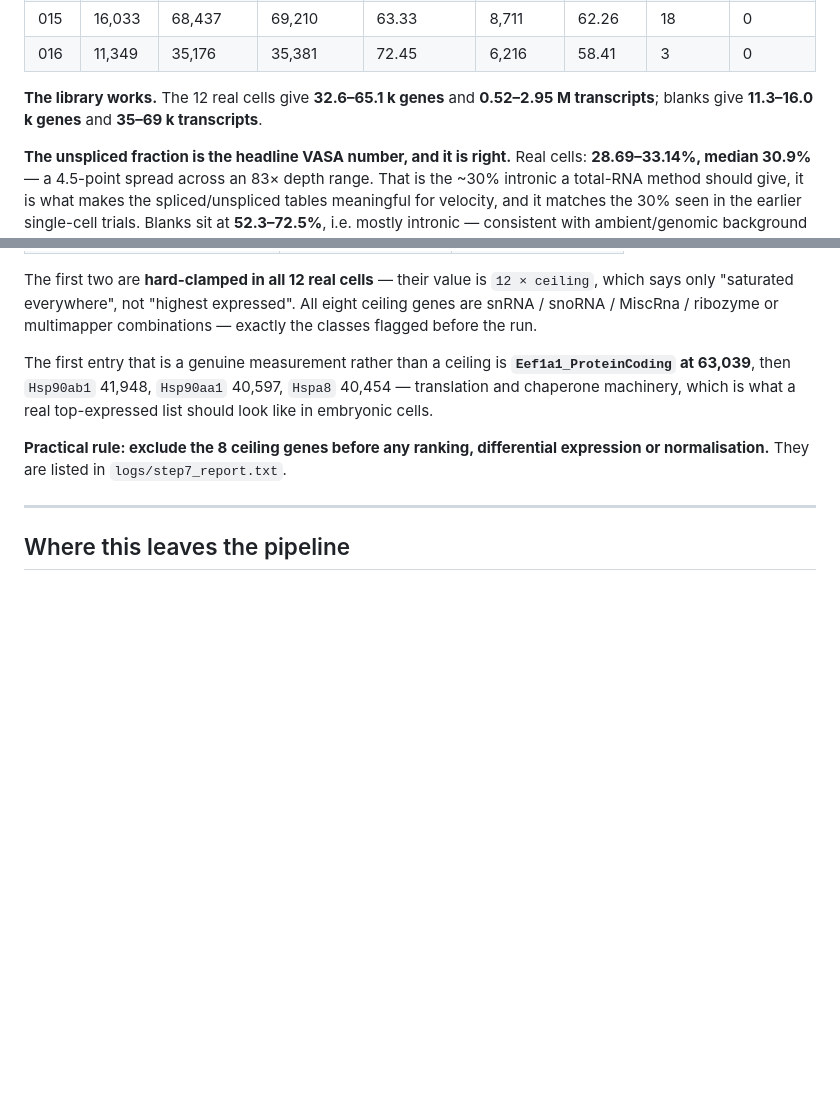
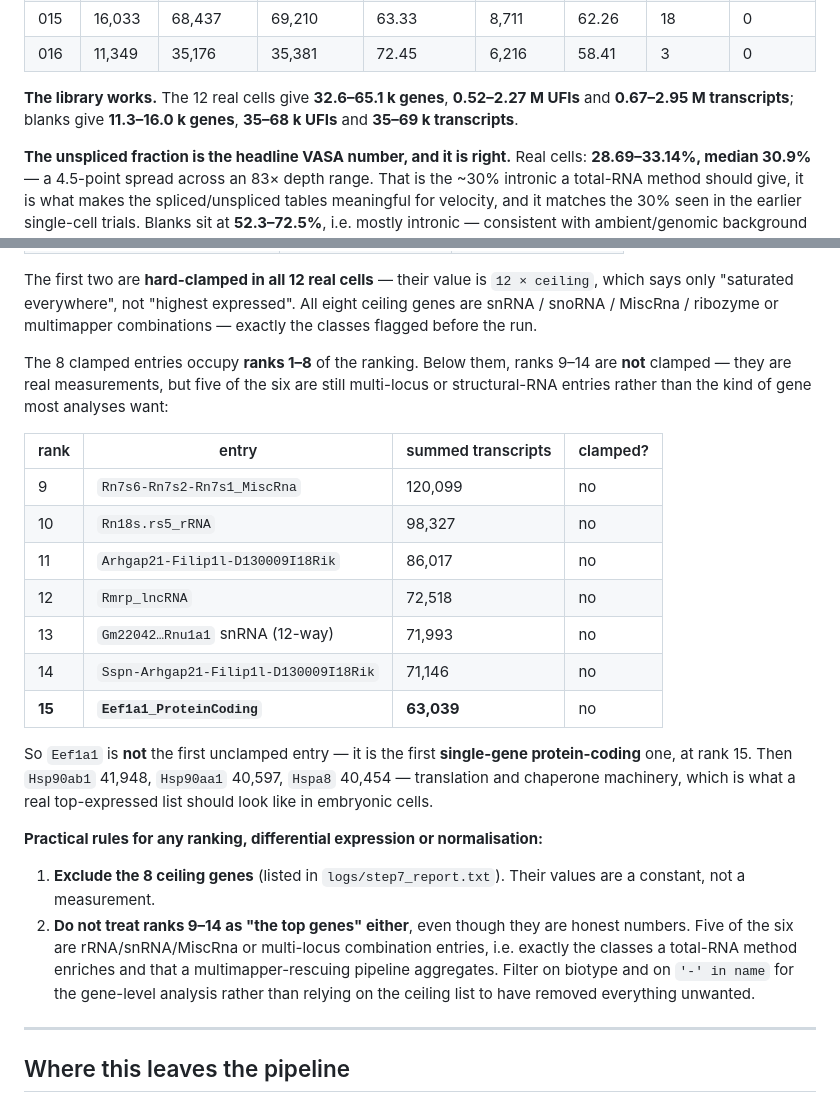
Before and after one commit to ElijahChang929/vasaseq, a Markdown page: I_Gene_expression/own_version/SESSION_2026-07-28.md, 2 parts joined by grey strips. Rendered like a GitHub page; blank space fills up the shorter version.

Commit message:
Two numbers in the step-7 writeup were wrong, both in the reader's favour
1. Real cells were reported as "0.52-2.95 M transcripts". 518,576 is cell 002's
   UFI count, not its transcript count -- the log's own per-cell table says
   671,060 transcripts for that cell two paragraphs above. Corrected to
   0.52-2.27 M UFIs and 0.67-2.95 M transcripts, stated separately so the two
   quantities cannot be crossed again.

2. "The first entry that is a genuine measurement rather than a ceiling is
   Eef1a1 at 63,039" was wrong and the exclusion rule built on it was too narrow.
   The 8 clamped entries are ranks 1-8; ranks 9-14 are NOT clamped
   (Rn7s6-Rn7s2-Rn7s1 120,099; Rn18s.rs5 98,327; Arhgap21-Filip1l-D130009I18Rik
   86,017; Rmrp_lncRNA 72,518; a 12-way snRNA combination 71,993;
   Sspn-Arhgap21-Filip1l-D130009I18Rik 71,146). Eef1a1 at rank 15 is the first
   single-gene PROTEIN-CODING entry, which is the claim I should have made.

   This matters beyond the sentence: "exclude the 8 ceiling genes" would have
   left six rRNA/snRNA/MiscRna and multi-locus entries sitting at the top of the
   ranking looking like biology. The rule is now two rules -- drop the clamped
   genes because their values are meaningless, AND filter on biotype and on
   '-' in the name, because a total-RNA method with multimapper rescue puts
   structural RNA and combination entries above the highest real mRNA.

```diff
--- a/I_Gene_expression/own_version/SESSION_2026-07-28.md
+++ b/I_Gene_expression/own_version/SESSION_2026-07-28.md
@@ -327,9 +327,9 @@ reduction, not a gene.
 | 015 | 16,033 | 68,437 | 69,210 | 63.33 | 8,711 | 62.26 | 18 | 0 |
 | 016 | 11,349 | 35,176 | 35,381 | 72.45 | 6,216 | 58.41 | 3 | 0 |
 
-**The library works.** The 12 real cells give **32.6–65.1 k genes** and
-**0.52–2.95 M transcripts**; blanks give **11.3–16.0 k genes** and
-**35–69 k transcripts**.
+**The library works.** The 12 real cells give **32.6–65.1 k genes**,
+**0.52–2.27 M UFIs** and **0.67–2.95 M transcripts**; blanks give
+**11.3–16.0 k genes**, **35–68 k UFIs** and **35–69 k transcripts**.
 
 **The unspliced fraction is the headline VASA number, and it is right.**
 Real cells: **28.69–33.14%, median 30.9%** — a 4.5-point spread across an 83×
@@ -369,13 +369,36 @@ The first two are **hard-clamped in all 12 real cells** — their value is
 All eight ceiling genes are snRNA / snoRNA / MiscRna / ribozyme or multimapper
 combinations — exactly the classes flagged before the run.
 
-The first entry that is a genuine measurement rather than a ceiling is
-**`Eef1a1_ProteinCoding` at 63,039**, then `Hsp90ab1` 41,948, `Hsp90aa1` 40,597,
-`Hspa8` 40,454 — translation and chaperone machinery, which is what a real
-top-expressed list should look like in embryonic cells.
+The 8 clamped entries occupy **ranks 1–8** of the ranking. Below them, ranks
+9–14 are **not** clamped — they are real measurements, but five of the six are
+still multi-locus or structural-RNA entries rather than the kind of gene most
+analyses want:
 
-**Practical rule: exclude the 8 ceiling genes before any ranking, differential
-expression or normalisation.** They are listed in `logs/step7_report.txt`.
+| rank | entry | summed transcripts | clamped? |
+|---|---|---|---|
+| 9 | `Rn7s6-Rn7s2-Rn7s1_MiscRna` | 120,099 | no |
+| 10 | `Rn18s.rs5_rRNA` | 98,327 | no |
+| 11 | `Arhgap21-Filip1l-D130009I18Rik` | 86,017 | no |
+| 12 | `Rmrp_lncRNA` | 72,518 | no |
+| 13 | `Gm22042…Rnu1a1` snRNA (12-way) | 71,993 | no |
+| 14 | `Sspn-Arhgap21-Filip1l-D130009I18Rik` | 71,146 | no |
+| **15** | **`Eef1a1_ProteinCoding`** | **63,039** | no |
+
+So `Eef1a1` is **not** the first unclamped entry — it is the first
+**single-gene protein-coding** one, at rank 15. Then `Hsp90ab1` 41,948,
+`Hsp90aa1` 40,597, `Hspa8` 40,454 — translation and chaperone machinery, which
+is what a real top-expressed list should look like in embryonic cells.
+
+**Practical rules for any ranking, differential expression or normalisation:**
+
+1. **Exclude the 8 ceiling genes** (listed in `logs/step7_report.txt`). Their
+   values are a constant, not a measurement.
+2. **Do not treat ranks 9–14 as "the top genes" either**, even though they are
+   honest numbers. Five of the six are rRNA/snRNA/MiscRna or multi-locus
+   combination entries, i.e. exactly the classes a total-RNA method enriches and
+   that a multimapper-rescuing pipeline aggregates. Filter on biotype and on
+   `'-' in name` for the gene-level analysis rather than relying on the
+   ceiling list to have removed everything unwanted.
 
 ---
 
```
